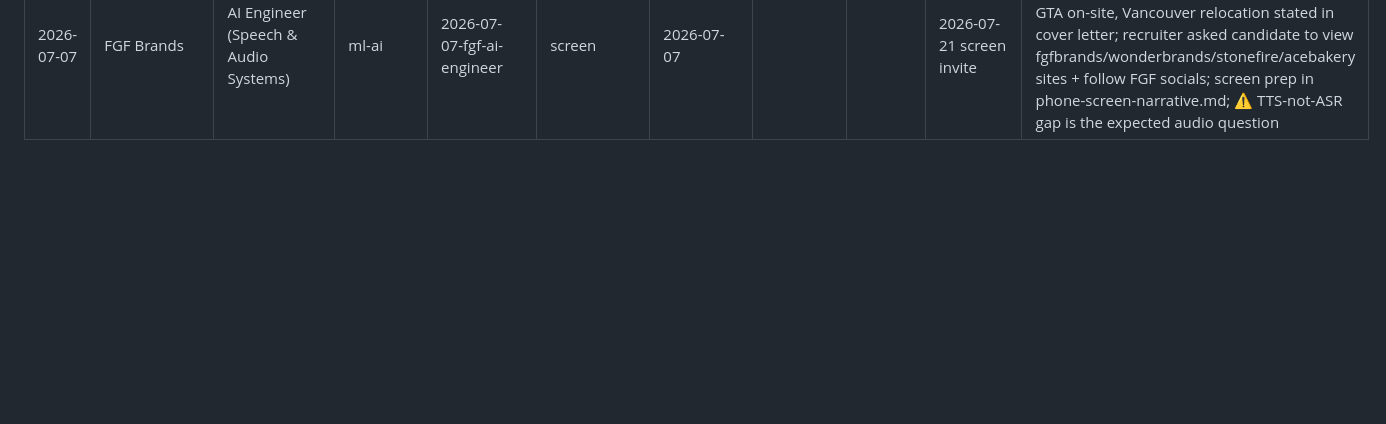
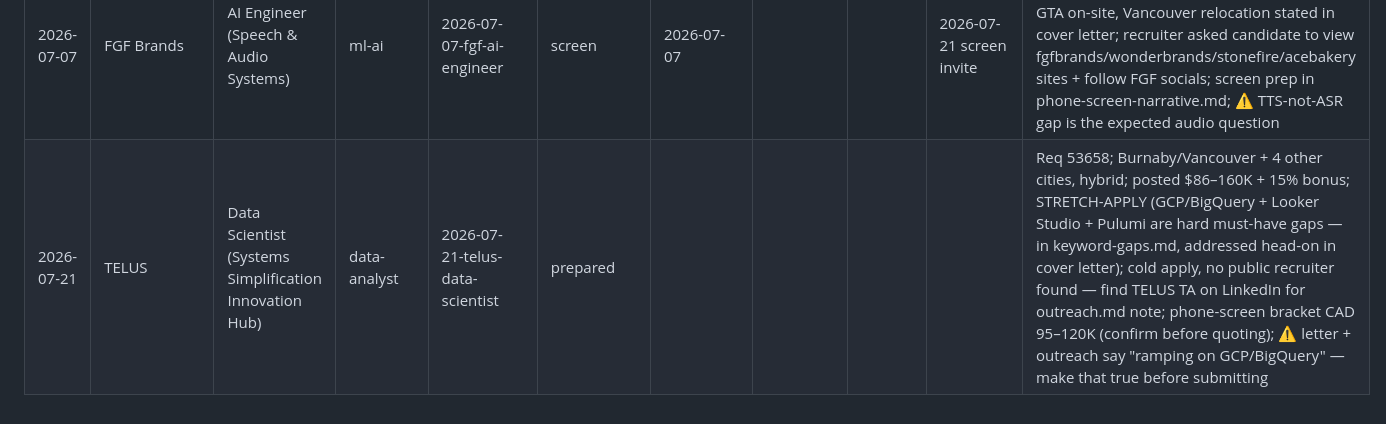
Before and after one commit to pateldhruvkumar/job-hunting, a Markdown page: tracker.md, the part around the change. Rendered like a GitHub page; blank space fills up the shorter version.

Commit message:
tracker: 2026-07-21-telus-data-scientist prepared
Co-Authored-By: Claude Fable 5 <noreply@anthropic.com>

```diff
--- a/tracker.md
+++ b/tracker.md
@@ -25,3 +25,4 @@
 | 2026-07-20 | MoltonRox Solutions | Customer Order & Logistics Coordinator | data-analyst | 2026-07-20-moltonrox-logistics-coordinator | prepared |  |  |  |  | Indeed posting; in-person Newton Surrey; posted $38.6–56K; STRETCH-APPLY (3-yr bar at ~1.5–2 yr relevant, near 1:1 daily-task match at Save-On-Foods; freight-booking/invoicing/routing + PO/ERP-confirmation gaps in keyword-gaps.md); cold apply, no public recruiter — check Jania Mallonga's role on LinkedIn before outreach; phone-screen bracket low-to-mid $50Ks; ⚠️ app form asks typing speed — take a 1-min test; ⚠️ SECOND MoltonRox app prepared same day (see row above) — decide deliberately whether to submit both roles or pick one |
 | 2026-07-21 | Waabi | Applied Scientist (Evaluation) | data-analyst | 2026-07-21-waabi-applied-scientist | prepared |  |  |  |  | Lever posting df57aa7f; Remote US & Canada (user in Vancouver); STRETCH-APPLY (3+yr analytical bar carried by bullets, titles say Software Developer); posted US $128–184K + equity/bonus; cold apply, no referral — user will send cold email; outreach targets Jennifer Kang, Sr Technical Recruiter / Frits Bigham, Head of TA (The Org — verify on LinkedIn before sending); phone-screen bracket CA$115–145K (confirm before quoting); note: Waabi also hiring an Evaluation Lead — this role likely sits in that new centralized team |
 | 2026-07-07 | FGF Brands | AI Engineer (Speech & Audio Systems) | ml-ai | 2026-07-07-fgf-ai-engineer | screen | 2026-07-07 |  |  | 2026-07-21 screen invite | Recruiter Surina emailed to schedule 30-min Teams video screen — call Thu 2026-07-23; GTA on-site, Vancouver relocation stated in cover letter; recruiter asked candidate to view fgfbrands/wonderbrands/stonefire/acebakery sites + follow FGF socials; screen prep in phone-screen-narrative.md; ⚠️ TTS-not-ASR gap is the expected audio question |
+| 2026-07-21 | TELUS | Data Scientist (Systems Simplification Innovation Hub) | data-analyst | 2026-07-21-telus-data-scientist | prepared |  |  |  |  | Req 53658; Burnaby/Vancouver + 4 other cities, hybrid; posted $86–160K + 15% bonus; STRETCH-APPLY (GCP/BigQuery + Looker Studio + Pulumi are hard must-have gaps — in keyword-gaps.md, addressed head-on in cover letter); cold apply, no public recruiter found — find TELUS TA on LinkedIn for outreach.md note; phone-screen bracket CAD 95–120K (confirm before quoting); ⚠️ letter + outreach say "ramping on GCP/BigQuery" — make that true before submitting |
```
